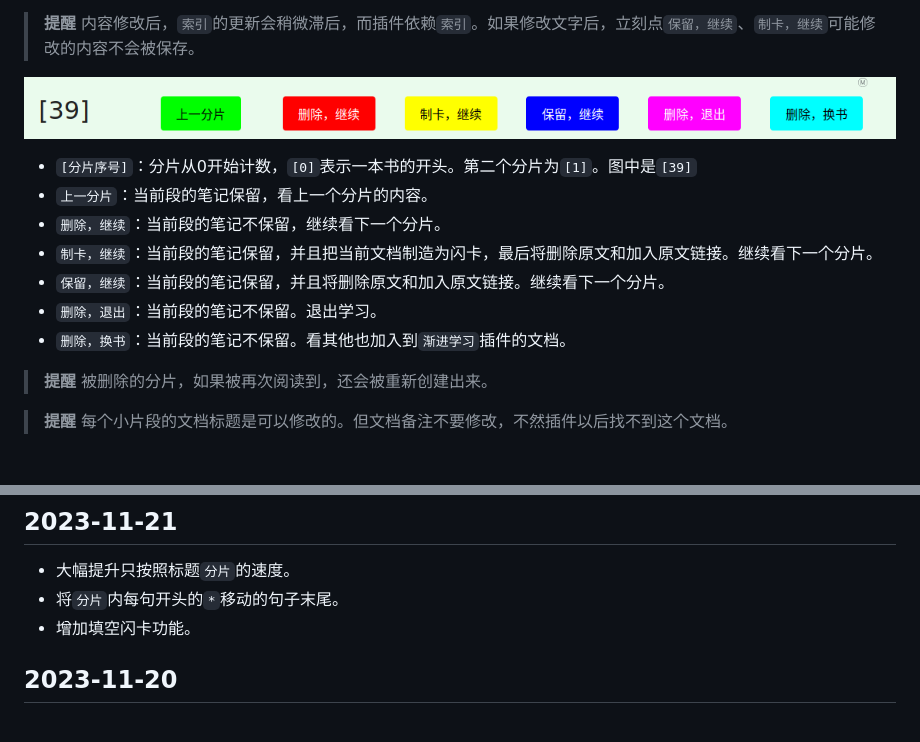
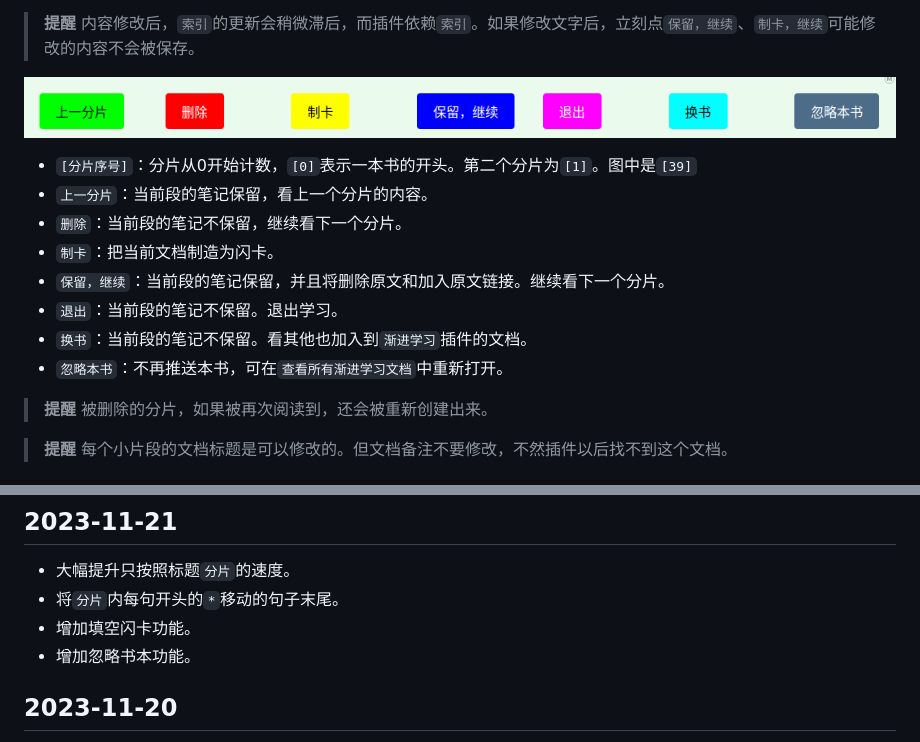
Before and after one commit to IAliceBobI/sy-progressive-plugin, a Markdown page: README_zh_CN.md, 2 parts joined by grey strips. Rendered like a GitHub page; pictures changed too: assets/buttons.png.

Commit message:
rm

```diff
--- a/README_zh_CN.md
+++ b/README_zh_CN.md
@@ -46,11 +46,12 @@
 
 * `[分片序号]`：分片从0开始计数，`[0]`表示一本书的开头。第二个分片为`[1]`。图中是`[39]`
 * `上一分片`：当前段的笔记保留，看上一个分片的内容。
-* `删除，继续`：当前段的笔记不保留，继续看下一个分片。
-* `制卡，继续`：当前段的笔记保留，并且把当前文档制造为闪卡，最后将删除原文和加入原文链接。继续看下一个分片。
+* `删除`：当前段的笔记不保留，继续看下一个分片。
+* `制卡`：把当前文档制造为闪卡。
 * `保留，继续`：当前段的笔记保留，并且将删除原文和加入原文链接。继续看下一个分片。
-* `删除，退出`：当前段的笔记不保留。退出学习。
-* `删除，换书`：当前段的笔记不保留。看其他也加入到`渐进学习`插件的文档。
+* `退出`：当前段的笔记不保留。退出学习。
+* `换书`：当前段的笔记不保留。看其他也加入到`渐进学习`插件的文档。
+* `忽略本书`：不再推送本书，可在`查看所有渐进学习文档`中重新打开。
 
 > **提醒** 被删除的分片，如果被再次阅读到，还会被重新创建出来。
 
@@ -102,6 +103,7 @@ QQ群: 263961482
 * 大幅提升只按照标题`分片`的速度。
 * 将`分片`内每句开头的`*`移动的句子末尾。
 * 增加填空闪卡功能。
+* 增加忽略书本功能。
 
 ## 2023-11-20
 
```
